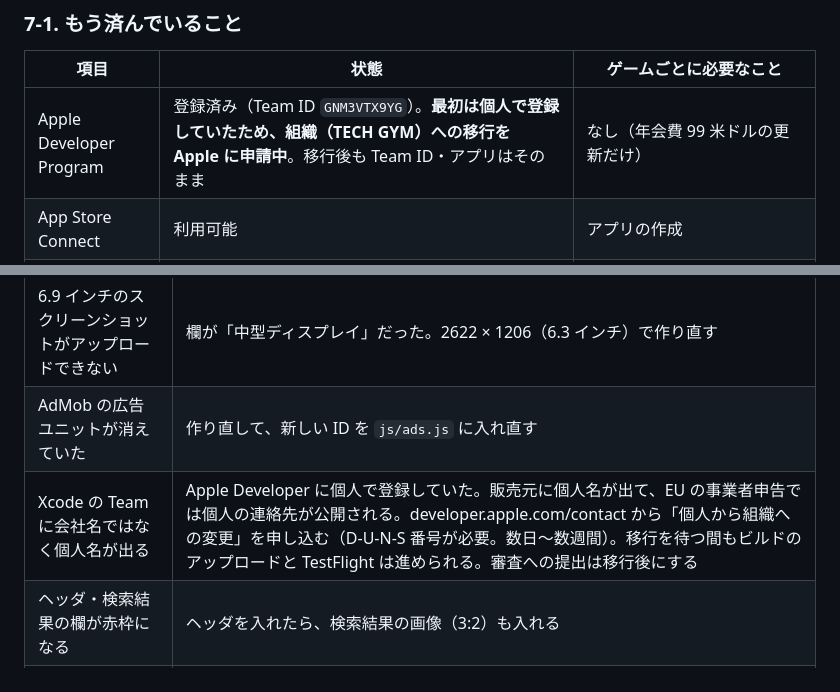
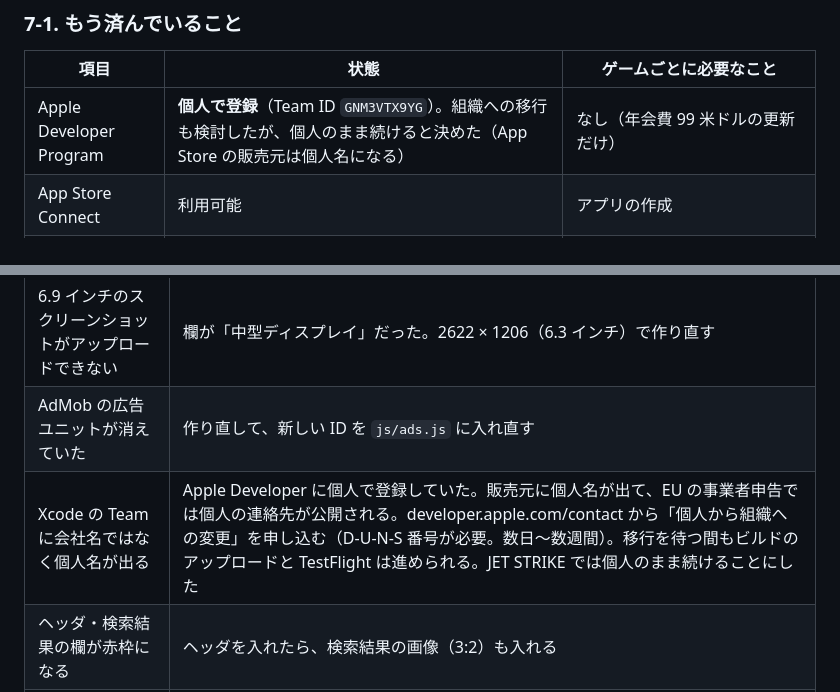
Before and after one commit to techgymjp/jet-fighter, a Markdown page: docs/ANDROID_PORTING.md, 2 parts joined by grey strips. GitHub-like rendering.

```diff
--- a/docs/ANDROID_PORTING.md
+++ b/docs/ANDROID_PORTING.md
@@ -223,7 +223,7 @@ JET STRIKE の iOS 版で行ったことです。Android 版ができていれ
 
 | 項目 | 状態 | ゲームごとに必要なこと |
 | --- | --- | --- |
-| Apple Developer Program | 登録済み（Team ID `GNM3VTX9YG`）。**最初は個人で登録していたため、組織（TECH GYM）への移行を Apple に申請中**。移行後も Team ID・アプリはそのまま | なし（年会費 99 米ドルの更新だけ） |
+| Apple Developer Program | **個人で登録**（Team ID `GNM3VTX9YG`）。組織への移行も検討したが、個人のまま続けると決めた（App Store の販売元は個人名になる） | なし（年会費 99 米ドルの更新だけ） |
 | App Store Connect | 利用可能 | アプリの作成 |
 | AdMob | Android と同じアカウント | iOS 用のアプリと広告ユニットを作る（Android とは別） |
 | app-ads.txt | 設置済み | なし（iOS も同じファイルで有効） |
@@ -296,6 +296,6 @@ JET STRIKE の iOS 版で行ったことです。Android 版ができていれ
 | --- | --- |
 | 6.9 インチのスクリーンショットがアップロードできない | 欄が「中型ディスプレイ」だった。2622 × 1206（6.3 インチ）で作り直す |
 | AdMob の広告ユニットが消えていた | 作り直して、新しい ID を `js/ads.js` に入れ直す |
-| Xcode の Team に会社名ではなく個人名が出る | Apple Developer に個人で登録していた。販売元に個人名が出て、EU の事業者申告では個人の連絡先が公開される。developer.apple.com/contact から「個人から組織への変更」を申し込む（D-U-N-S 番号が必要。数日〜数週間）。移行を待つ間もビルドのアップロードと TestFlight は進められる。審査への提出は移行後にする |
+| Xcode の Team に会社名ではなく個人名が出る | Apple Developer に個人で登録していた。販売元に個人名が出て、EU の事業者申告では個人の連絡先が公開される。developer.apple.com/contact から「個人から組織への変更」を申し込む（D-U-N-S 番号が必要。数日〜数週間）。移行を待つ間もビルドのアップロードと TestFlight は進められる。JET STRIKE では個人のまま続けることにした |
 | ヘッダ・検索結果の欄が赤枠になる | ヘッダを入れたら、検索結果の画像（3:2）も入れる |
 | 本番広告とテスト広告の取り違え | App Store 用は必ず `npm run ios:release`。Xcode から実機で試すときは `npm run ios:sync` に戻す |
```
Also changed, not shown: docs/IOS_BUILD.md (+3 -3 lines).
